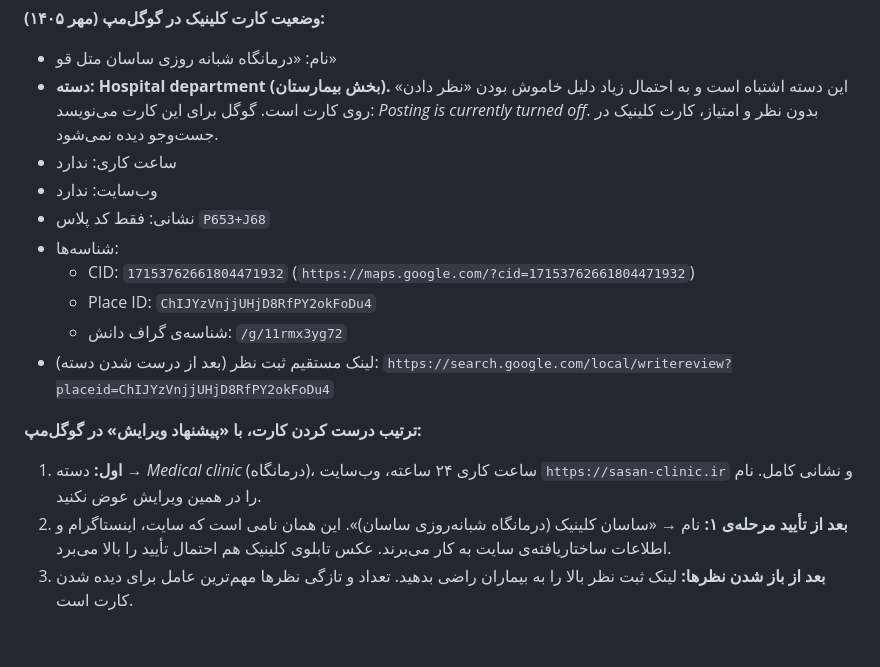
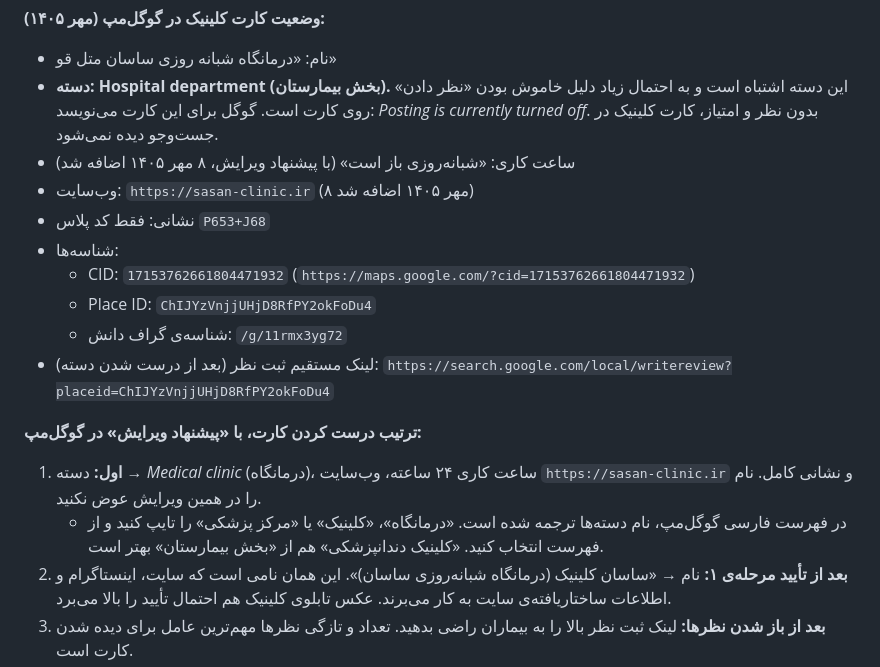
Before and after one commit to cyrus-saedi2027/0002, a Markdown page: SEO.md, the part around the change. Drawn GitHub-style; blank space fills up the shorter version.

Commit message:
SEO.md: Maps listing now has the website and 24h hours; how to pick the category in Persian
Co-Authored-By: Claude Opus 5.5 <noreply@anthropic.com>
Claude-Session: https://claude.ai/code/session_01YWwQCxV7pKA7Vt5HASr2bj

```diff
--- a/SEO.md
+++ b/SEO.md
@@ -57,8 +57,8 @@ node server/tools/articles.js && python3 tools/sync-layout.py && python3 tools/s
 **وضعیت کارت کلینیک در گوگل‌مپ (مهر ۱۴۰۵):**
 - نام: «درمانگاه شبانه روزی ساسان متل قو»
 - **دسته: Hospital department (بخش بیمارستان).** این دسته اشتباه است و به احتمال زیاد دلیل خاموش بودن «نظر دادن» روی کارت است. گوگل برای این کارت می‌نویسد: *Posting is currently turned off*. بدون نظر و امتیاز، کارت کلینیک در جست‌وجو دیده نمی‌شود.
-- ساعت کاری: ندارد
-- وب‌سایت: ندارد
+- ساعت کاری: «شبانه‌روزی باز است» (با پیشنهاد ویرایش، ۸ مهر ۱۴۰۵ اضافه شد)
+- وب‌سایت: `https://sasan-clinic.ir` (۸ مهر ۱۴۰۵ اضافه شد)
 - نشانی: فقط کد پلاس `P653+J68`
 - شناسه‌ها:
   - CID: `17153762661804471932` (`https://maps.google.com/?cid=17153762661804471932`)
@@ -68,6 +68,7 @@ node server/tools/articles.js && python3 tools/sync-layout.py && python3 tools/s
 
 **ترتیب درست کردن کارت، با «پیشنهاد ویرایش» در گوگل‌مپ:**
 1. **اول:** دسته → *Medical clinic* (درمانگاه)، ساعت کاری ۲۴ ساعته، وب‌سایت `https://sasan-clinic.ir` و نشانی کامل. نام را در همین ویرایش عوض نکنید.
+   - در فهرست فارسی گوگل‌مپ، نام دسته‌ها ترجمه شده است. «درمانگاه»، «کلینیک» یا «مرکز پزشکی» را تایپ کنید و از فهرست انتخاب کنید. «کلینیک دندانپزشکی» هم از «بخش بیمارستان» بهتر است.
 2. **بعد از تأیید مرحله‌ی ۱:** نام → «ساسان کلینیک (درمانگاه شبانه‌روزی ساسان)». این همان نامی است که سایت، اینستاگرام و اطلاعات ساختاریافته‌ی سایت به کار می‌برند. عکس تابلوی کلینیک هم احتمال تأیید را بالا می‌برد.
 3. **بعد از باز شدن نظرها:** لینک ثبت نظر بالا را به بیماران راضی بدهید. تعداد و تازگی نظرها مهم‌ترین عامل برای دیده شدن کارت است.
 
```
